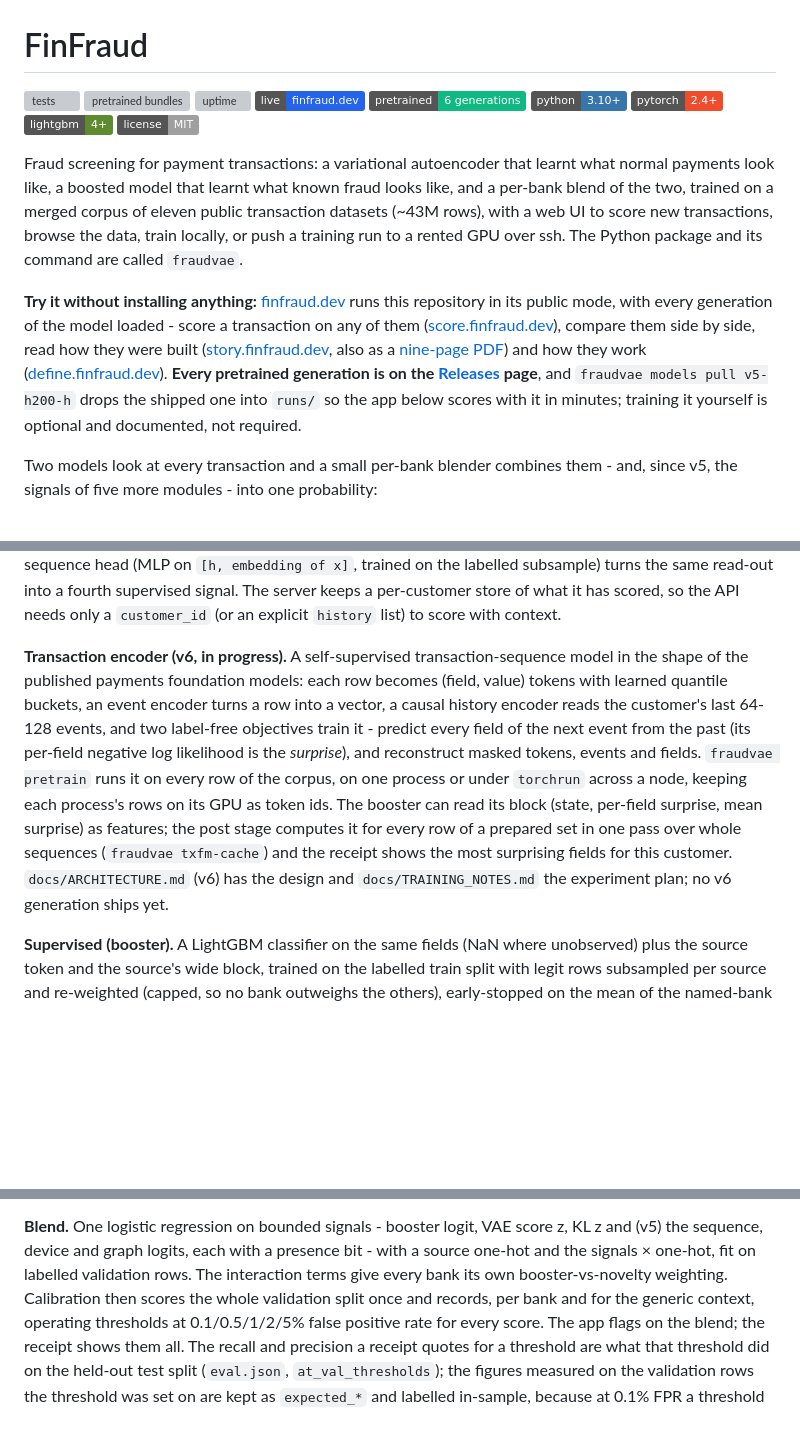
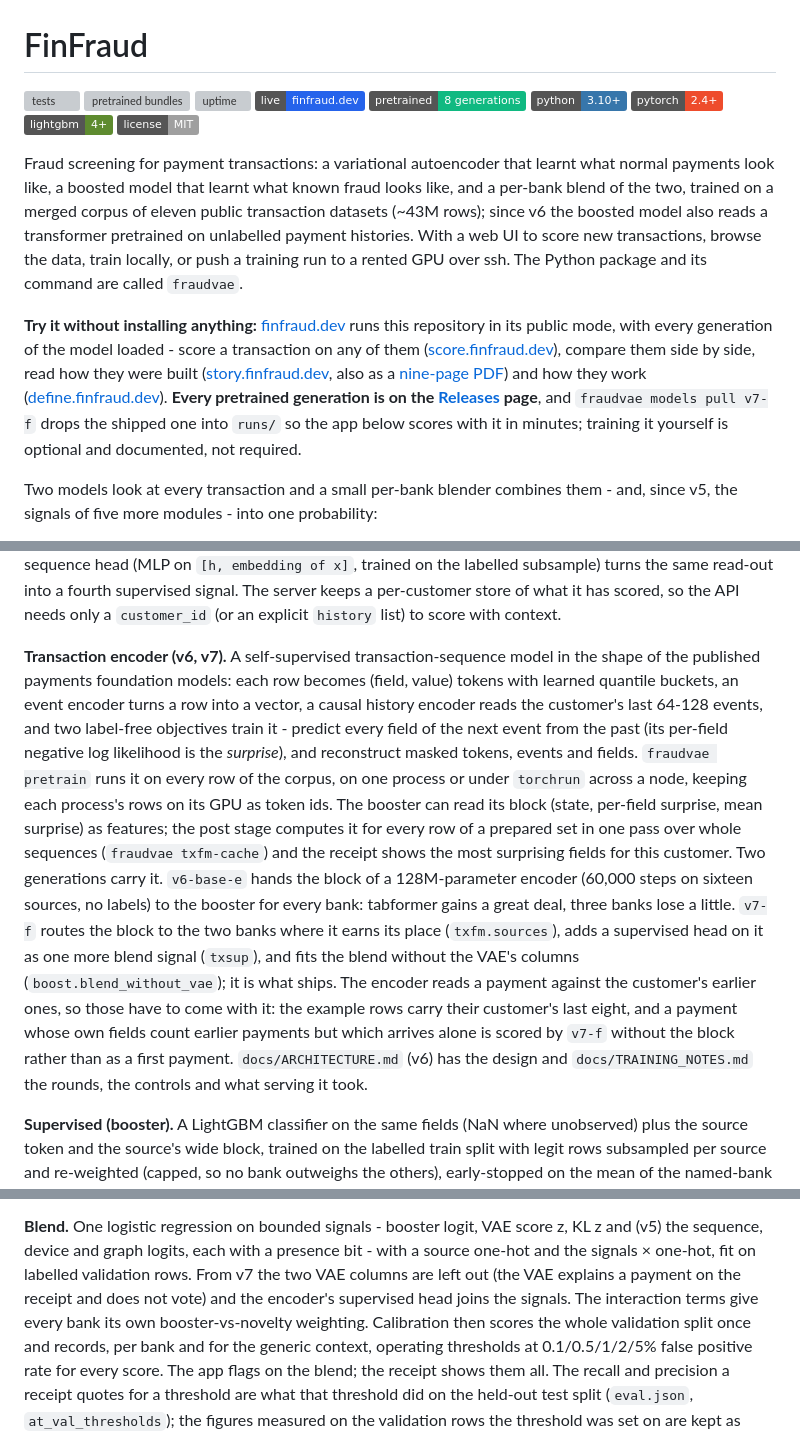
Before and after one commit to deanOcoin/fraudvae, a Markdown page: README.md, 3 parts joined by grey strips. Rendered like a GitHub page; badges without logos; blank space fills up the shorter version; grey boxes are pictures that could not be loaded.

```diff
--- a/README.md
+++ b/README.md
@@ -4,7 +4,7 @@
 [![pretrained bundles](https://github.com/deanOcoin/fraudvae/actions/workflows/pretrained.yml/badge.svg)](https://github.com/deanOcoin/fraudvae/actions/workflows/pretrained.yml)
 [![uptime](https://github.com/deanOcoin/fraudvae/actions/workflows/uptime.yml/badge.svg)](https://github.com/deanOcoin/fraudvae/actions/workflows/uptime.yml)
 [![live site](https://img.shields.io/badge/live-finfraud.dev-2563eb)](https://www.finfraud.dev)
-[![pretrained models](https://img.shields.io/badge/pretrained-6%20generations-10b981)](https://github.com/deanOcoin/fraudvae/releases)
+[![pretrained models](https://img.shields.io/badge/pretrained-8%20generations-10b981)](https://github.com/deanOcoin/fraudvae/releases)
 [![python](https://img.shields.io/badge/python-3.10%2B-3776ab)](pyproject.toml)
 [![pytorch](https://img.shields.io/badge/pytorch-2.4%2B-ee4c2c)](https://pytorch.org)
 [![lightgbm](https://img.shields.io/badge/lightgbm-4%2B-5e8b2f)](https://lightgbm.readthedocs.io)
@@ -13,7 +13,8 @@
 Fraud screening for payment transactions: a variational autoencoder that learnt what
 normal payments look like, a boosted model that learnt what known fraud looks like,
 and a per-bank blend of the two, trained on a merged corpus of eleven public
-transaction datasets (~43M rows), with a web UI to score new transactions, browse
+transaction datasets (~43M rows); since v6 the boosted model also reads a
+transformer pretrained on unlabelled payment histories. With a web UI to score new transactions, browse
 the data, train locally, or push a training run to a rented GPU over ssh. The
 Python package and its command are called `fraudvae`.
 
@@ -24,7 +25,7 @@ compare them side by side, read how they were built
 ([story.finfraud.dev](https://story.finfraud.dev), also as a [nine-page PDF](docs/FinFraud-development-process.pdf)) and how they work
 ([define.finfraud.dev](https://define.finfraud.dev)). **Every pretrained generation is on the
 [Releases](https://github.com/deanOcoin/fraudvae/releases) page**, and
-`fraudvae models pull v5-h200-h` drops the shipped one into `runs/` so the app
+`fraudvae models pull v7-f` drops the shipped one into `runs/` so the app
 below scores with it in minutes; training it yourself is optional and
 documented, not required.
 
@@ -188,7 +189,7 @@ same read-out into a fourth supervised signal. The server keeps a per-customer
 store of what it has scored, so the API needs only a `customer_id` (or an
 explicit `history` list) to score with context.
 
-**Transaction encoder (v6, in progress).** A self-supervised
+**Transaction encoder (v6, v7).** A self-supervised
 transaction-sequence model in the shape of the published payments foundation
 models: each row becomes (field, value) tokens with learned quantile buckets, an
 event encoder turns a row into a vector, a causal history encoder reads the
@@ -201,8 +202,18 @@ The booster can read its block (state, per-field surprise, mean surprise) as
 features; the post stage computes it for every row of a prepared set in one pass
 over whole sequences (`fraudvae txfm-cache`) and the receipt shows the most
 surprising fields for this customer.
+Two generations carry it. `v6-base-e` hands the block of a 128M-parameter
+encoder (60,000 steps on sixteen sources, no labels) to the booster for every
+bank: tabformer gains a great deal, three banks lose a little. `v7-f` routes the
+block to the two banks where it earns its place (`txfm.sources`), adds a
+supervised head on it as one more blend signal (`txsup`), and fits the blend
+without the VAE's columns (`boost.blend_without_vae`); it is what ships. The
+encoder reads a payment against the customer's earlier ones, so those have to
+come with it: the example rows carry their customer's last eight, and a payment
+whose own fields count earlier payments but which arrives alone is scored by
+`v7-f` without the block rather than as a first payment.
 `docs/ARCHITECTURE.md` (v6) has the design and `docs/TRAINING_NOTES.md` the
-experiment plan; no v6 generation ships yet.
+rounds, the controls and what serving it took.
 
 **Supervised (booster).** A LightGBM classifier on the same fields (NaN where
 unobserved) plus the source token and the source's wide block, trained on the
@@ -230,7 +241,9 @@ because no transaction row ever carried text or a session.
 **Blend.** One logistic regression on bounded signals - booster logit,
 VAE score z, KL z and (v5) the sequence, device and graph logits, each with a
 presence bit - with a source one-hot and the signals × one-hot, fit on labelled
-validation rows. The interaction terms give every bank its
+validation rows. From v7 the two VAE columns are left out (the VAE explains a
+payment on the receipt and does not vote) and the encoder's supervised head
+joins the signals. The interaction terms give every bank its
 own booster-vs-novelty weighting. Calibration then scores the whole
 validation split once and records, per bank and for the generic context,
 operating thresholds at 0.1/0.5/1/2/5% false positive rate for every
```
Also changed, not shown: other parts of README.md (+44 -30 lines).
